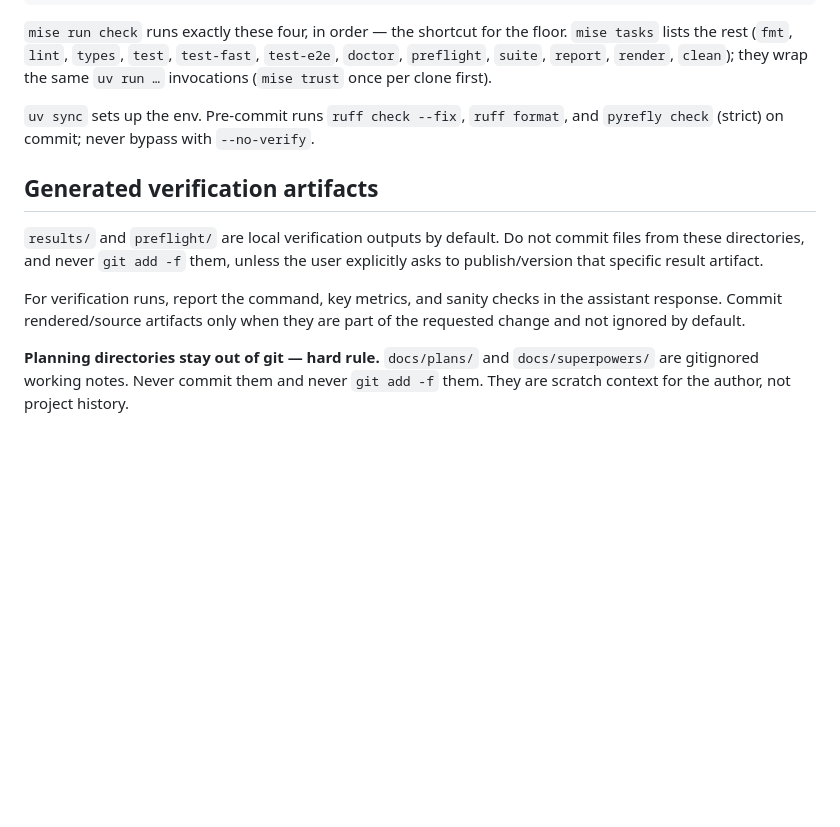
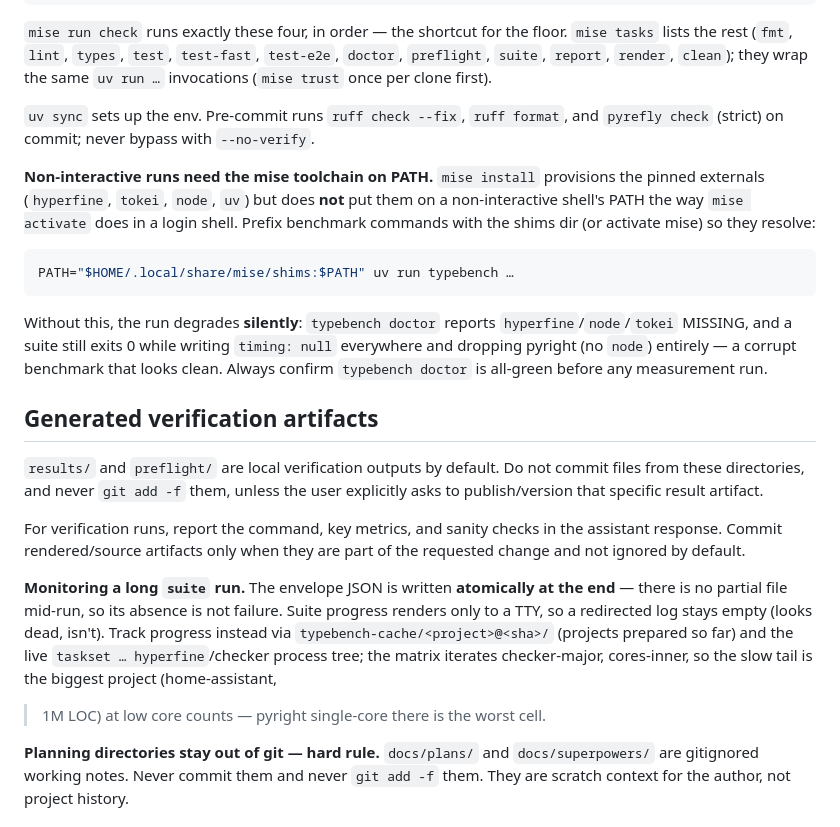
Before and after one commit to mikeleppane/typebench, a Markdown page: AGENTS.md, the part around the change. GitHub-like rendering; blank space fills up the shorter version.

Commit message:
docs(agents): note mise PATH requirement and suite monitoring
Two operational traps hit while running a full corpus suite on a fresh
machine. Provisioning the toolchain with mise install does not put it on a
non-interactive shell's PATH, so doctor reports the externals missing and a
suite run degrades silently to timing: null with pyright dropped while still
exiting 0. And a long suite run looks dead when it is not: the envelope JSON
is written atomically at the end and progress renders only to a TTY.

Document both so the next run confirms doctor is green first and monitors via
the cache dir and process tree instead of the empty log.

````diff
--- a/AGENTS.md
+++ b/AGENTS.md
@@ -100,6 +100,21 @@ the same `uv run …` invocations (`mise trust` once per clone first).
 `uv sync` sets up the env. Pre-commit runs `ruff check --fix`, `ruff format`, and
 `pyrefly check` (strict) on commit; never bypass with `--no-verify`.
 
+**Non-interactive runs need the mise toolchain on PATH.** `mise install` provisions
+the pinned externals (`hyperfine`, `tokei`, `node`, `uv`) but does **not** put them
+on a non-interactive shell's PATH the way `mise activate` does in a login shell.
+Prefix benchmark commands with the shims dir (or activate mise) so they resolve:
+
+```bash
+PATH="$HOME/.local/share/mise/shims:$PATH" uv run typebench …
+```
+
+Without this, the run degrades **silently**: `typebench doctor` reports
+`hyperfine`/`node`/`tokei` MISSING, and a suite still exits 0 while writing
+`timing: null` everywhere and dropping pyright (no `node`) entirely — a corrupt
+benchmark that looks clean. Always confirm `typebench doctor` is all-green before any
+measurement run.
+
 ## Generated verification artifacts
 
 `results/` and `preflight/` are local verification outputs by default. Do not
@@ -109,6 +124,14 @@ explicitly asks to publish/version that specific result artifact.
 For verification runs, report the command, key metrics, and sanity checks in the
 assistant response. Commit rendered/source artifacts only when they are part of the
 requested change and not ignored by default.
+
+**Monitoring a long `suite` run.** The envelope JSON is written **atomically at the
+end** — there is no partial file mid-run, so its absence is not failure. Suite
+progress renders only to a TTY, so a redirected log stays empty (looks dead, isn't).
+Track progress instead via `typebench-cache/<project>@<sha>/` (projects prepared so
+far) and the live `taskset … hyperfine`/checker process tree; the matrix iterates
+checker-major, cores-inner, so the slow tail is the biggest project (home-assistant,
+>1M LOC) at low core counts — pyright single-core there is the worst cell.
 
 **Planning directories stay out of git — hard rule.** `docs/plans/` and
 `docs/superpowers/` are gitignored working notes. Never commit them and never
````
